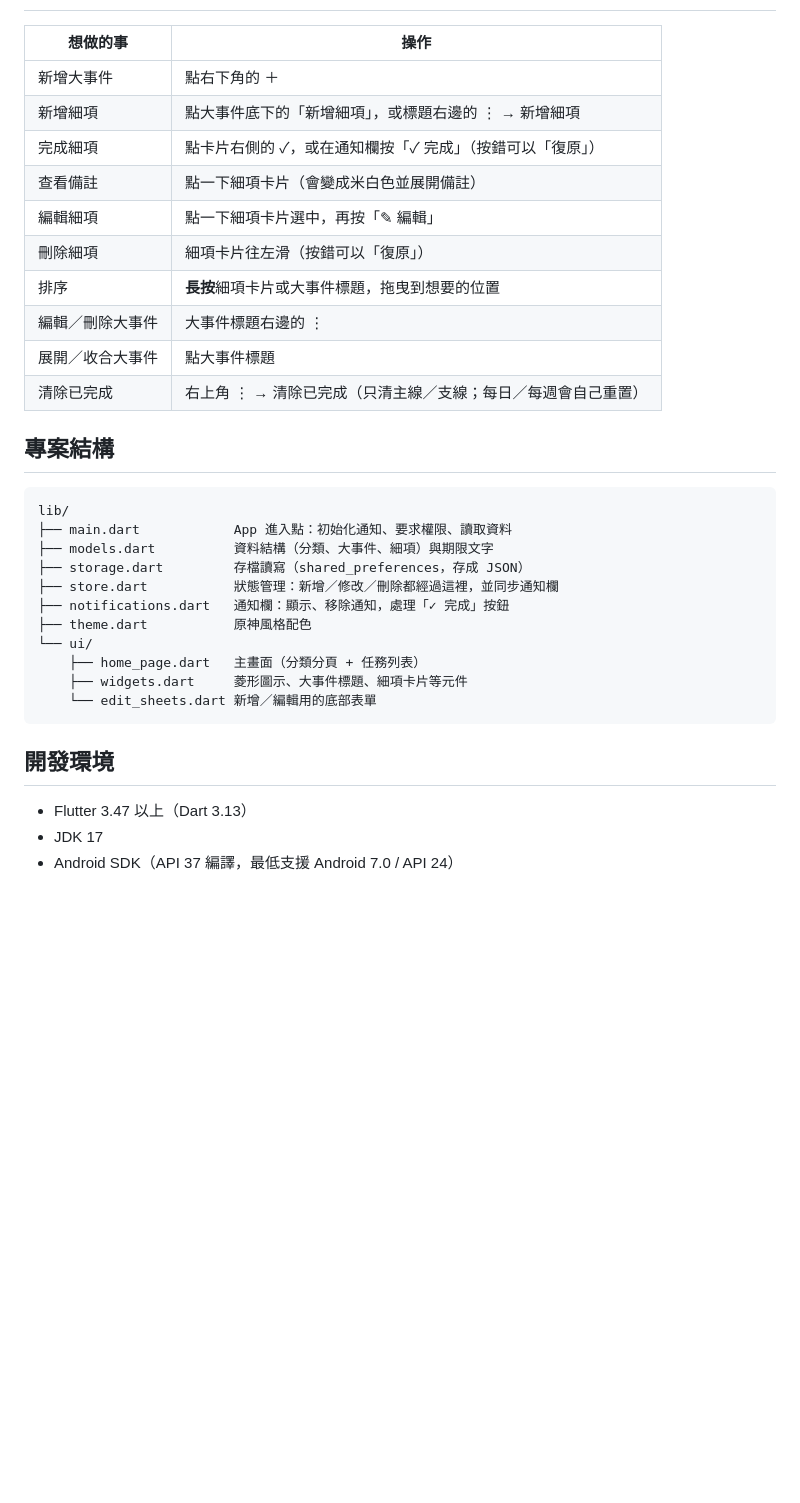
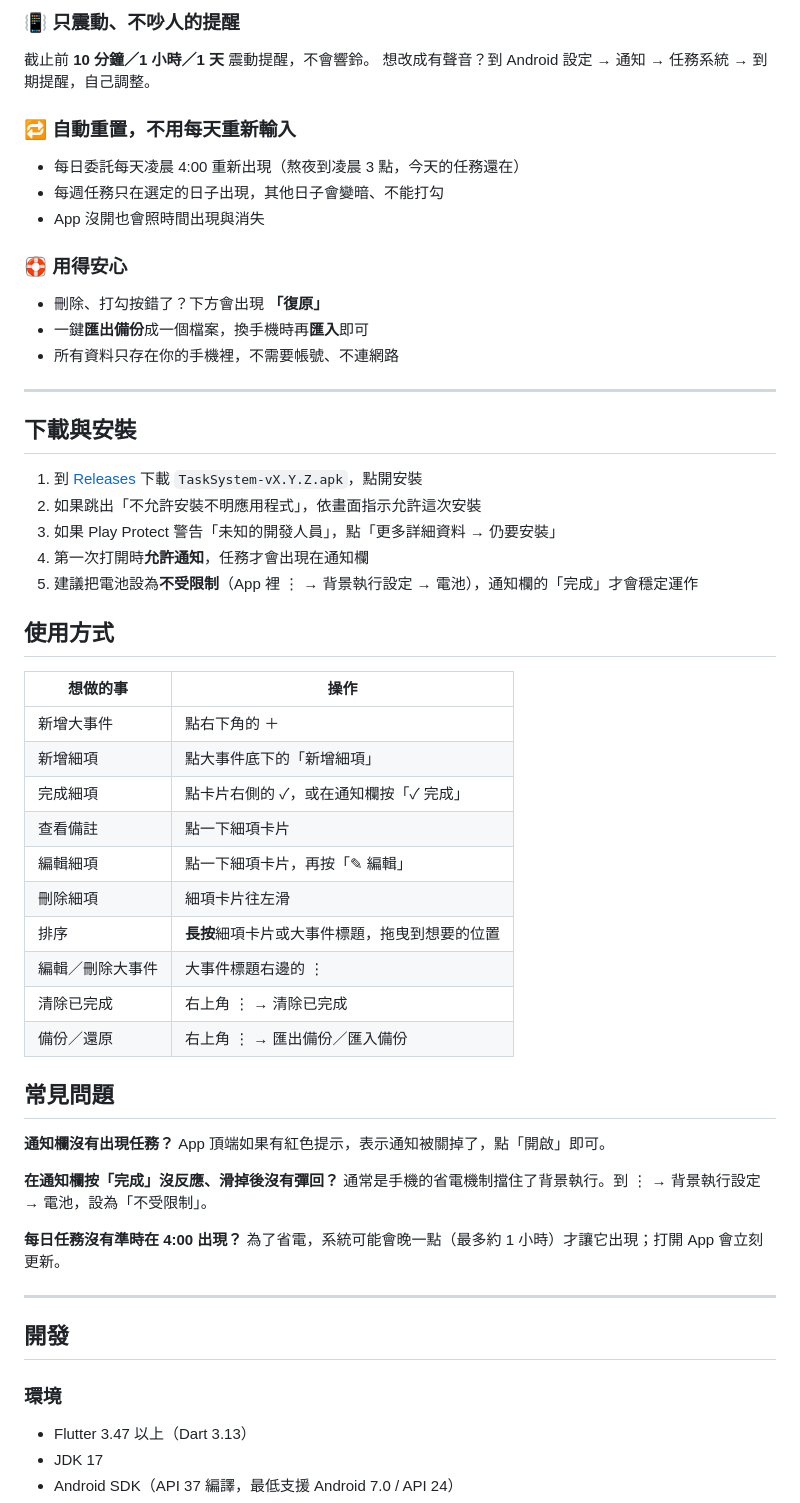
Before and after one commit to partner0487/TaskSystem, a Markdown page: README.md, the part around one of its changes. Rendered like a GitHub page; blank space fills up the shorter version.

````diff
--- a/README.md
+++ b/README.md
@@ -23,34 +49,58 @@
+### 📳 只震動、不吵人的提醒
+截止前 **10 分鐘／1 小時／1 天** 震動提醒，不會響鈴。
+想改成有聲音？到 Android 設定 → 通知 → 任務系統 → 到期提醒，自己調整。
+
+### 🔁 自動重置，不用每天重新輸入
+- 每日委託每天凌晨 4:00 重新出現（熬夜到凌晨 3 點，今天的任務還在）
+- 每週任務只在選定的日子出現，其他日子會變暗、不能打勾
+- App 沒開也會照時間出現與消失
+
+### 🛟 用得安心
+- 刪除、打勾按錯了？下方會出現 **「復原」**
+- 一鍵**匯出備份**成一個檔案，換手機時再**匯入**即可
+- 所有資料只存在你的手機裡，不需要帳號、不連網路
+
+---
+
+## 下載與安裝
+
+1. 到 [Releases](https://github.com/partner0487/TaskSystem/releases/latest) 下載 `TaskSystem-vX.Y.Z.apk`，點開安裝
+2. 如果跳出「不允許安裝不明應用程式」，依畫面指示允許這次安裝
+3. 如果 Play Protect 警告「未知的開發人員」，點「更多詳細資料 → 仍要安裝」
+4. 第一次打開時**允許通知**，任務才會出現在通知欄
+5. 建議把電池設為**不受限制**（App 裡 ⋮ → 背景執行設定 → 電池），通知欄的「完成」才會穩定運作
+
+## 使用方式
 
 | 想做的事 | 操作 |
 |---|---|
 | 新增大事件 | 點右下角的 ＋ |
-| 新增細項 | 點大事件底下的「新增細項」，或標題右邊的 ⋮ → 新增細項 |
-| 完成細項 | 點卡片右側的 ✓，或在通知欄按「✓ 完成」（按錯可以「復原」） |
-| 查看備註 | 點一下細項卡片（會變成米白色並展開備註） |
-| 編輯細項 | 點一下細項卡片選中，再按「✎ 編輯」 |
-| 刪除細項 | 細項卡片往左滑（按錯可以「復原」） |
+| 新增細項 | 點大事件底下的「新增細項」 |
+| 完成細項 | 點卡片右側的 ✓，或在通知欄按「✓ 完成」 |
+| 查看備註 | 點一下細項卡片 |
+| 編輯細項 | 點一下細項卡片，再按「✎ 編輯」 |
+| 刪除細項 | 細項卡片往左滑 |
 | 排序 | **長按**細項卡片或大事件標題，拖曳到想要的位置 |
 | 編輯／刪除大事件 | 大事件標題右邊的 ⋮ |
-| 展開／收合大事件 | 點大事件標題 |
-| 清除已完成 | 右上角 ⋮ → 清除已完成（只清主線／支線；每日／每週會自己重置） |
+| 清除已完成 | 右上角 ⋮ → 清除已完成 |
+| 備份／還原 | 右上角 ⋮ → 匯出備份／匯入備份 |
 
-## 專案結構
+## 常見問題
 
-```
-lib/
-├── main.dart            App 進入點：初始化通知、要求權限、讀取資料
-├── models.dart          資料結構（分類、大事件、細項）與期限文字
-├── storage.dart         存檔讀寫（shared_preferences，存成 JSON）
-├── store.dart           狀態管理：新增／修改／刪除都經過這裡，並同步通知欄
-├── notifications.dart   通知欄：顯示、移除通知，處理「✓ 完成」按鈕
-├── theme.dart           原神風格配色
-└── ui/
-    ├── home_page.dart   主畫面（分類分頁 + 任務列表）
-    ├── widgets.dart     菱形圖示、大事件標題、細項卡片等元件
-    └── edit_sheets.dart 新增／編輯用的底部表單
-```
+**通知欄沒有出現任務？**
+App 頂端如果有紅色提示，表示通知被關掉了，點「開啟」即可。
 
-## 開發環境
+**在通知欄按「完成」沒反應、滑掉後沒有彈回？**
+通常是手機的省電機制擋住了背景執行。到 ⋮ → 背景執行設定 → 電池，設為「不受限制」。
+
+**每日任務沒有準時在 4:00 出現？**
+為了省電，系統可能會晚一點（最多約 1 小時）才讓它出現；打開 App 會立刻更新。
+
+---
+
+## 開發
+
+### 環境
 
 - Flutter 3.47 以上（Dart 3.13）
 - JDK 17
````
Also changed, not shown: other parts of README.md (+79 -96 lines), docs/RELEASE.md (added, +62 -0 lines), docs/icon.png (added), docs/screenshots/edit.png (added), docs/screenshots/main.png (added), docs/screenshots/side.png (added), docs/screenshots/weekly.png (added), 10 other files.
